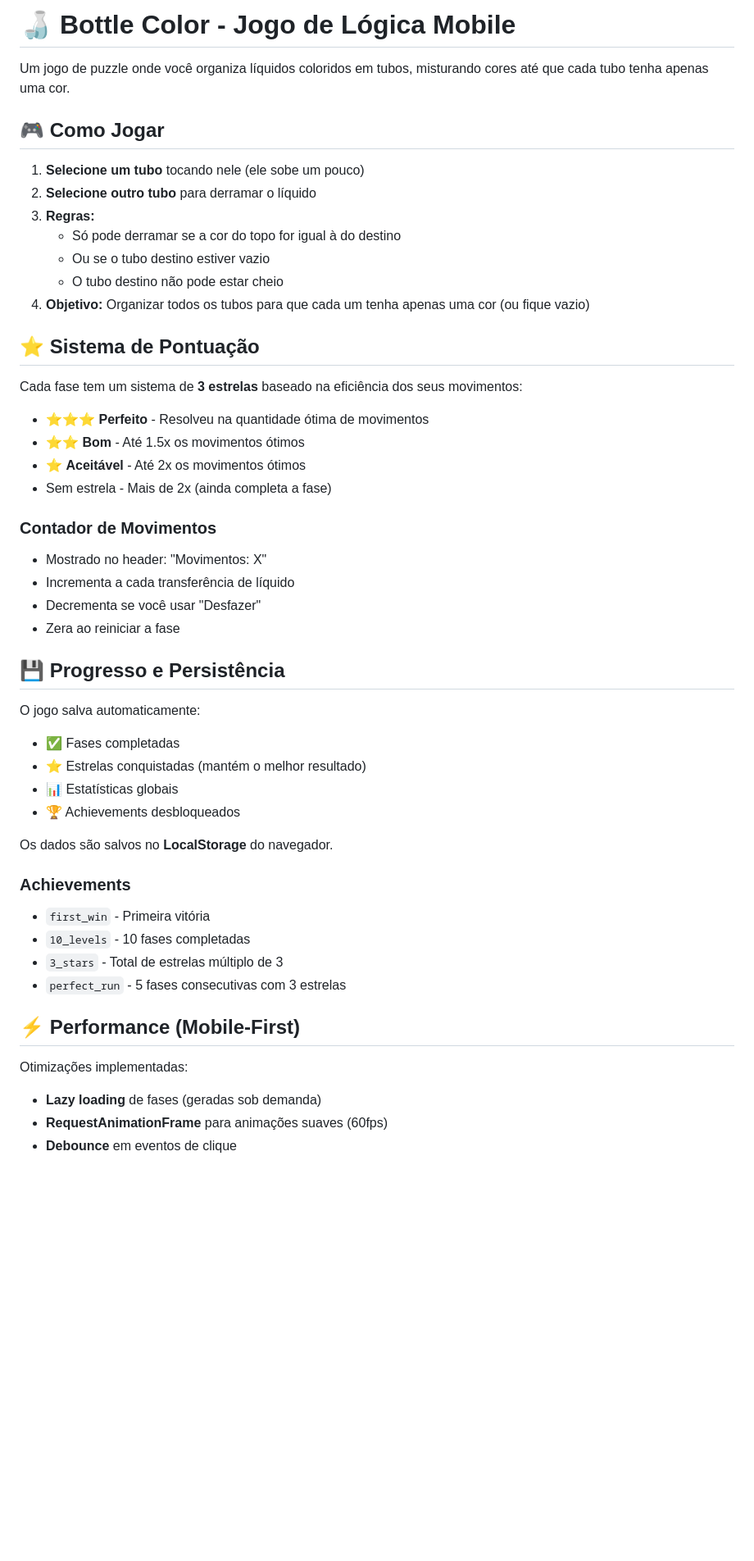
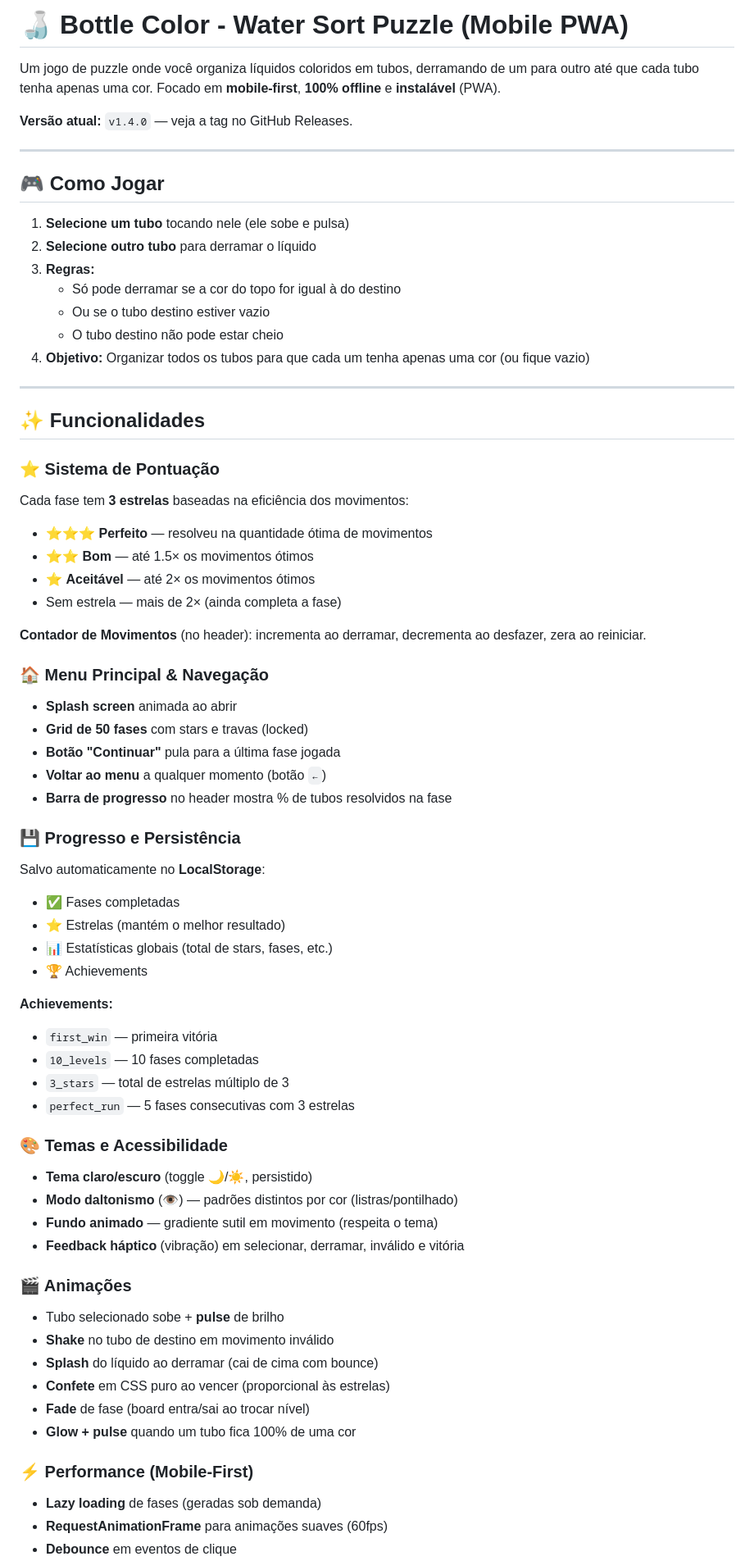
Before and after one commit to soulnanx/arcade, a Markdown page: README.md, the part around one of its changes. Shown at 82% size. Rendered like a GitHub page; blank space fills up the shorter version.

```diff
--- a/README.md
+++ b/README.md
@@ -1,10 +1,14 @@
-# 🍶 Bottle Color - Jogo de Lógica Mobile
+# 🍶 Bottle Color - Water Sort Puzzle (Mobile PWA)
 
-Um jogo de puzzle onde você organiza líquidos coloridos em tubos, misturando cores até que cada tubo tenha apenas uma cor.
+Um jogo de puzzle onde você organiza líquidos coloridos em tubos, derramando de um para outro até que cada tubo tenha apenas uma cor. Focado em **mobile-first**, **100% offline** e **instalável** (PWA).
+
+**Versão atual:** `v1.4.0` — veja a tag no GitHub Releases.
+
+---
 
 ## 🎮 Como Jogar
 
-1. **Selecione um tubo** tocando nele (ele sobe um pouco)
+1. **Selecione um tubo** tocando nele (ele sobe e pulsa)
 2. **Selecione outro tubo** para derramar o líquido
 3. **Regras:**
    - Só pode derramar se a cor do topo for igual à do destino
@@ -12,40 +16,54 @@ Um jogo de puzzle onde você organiza líquidos coloridos em tubos, misturando c
    - O tubo destino não pode estar cheio
 4. **Objetivo:** Organizar todos os tubos para que cada um tenha apenas uma cor (ou fique vazio)
 
-## ⭐ Sistema de Pontuação
+---
 
-Cada fase tem um sistema de **3 estrelas** baseado na eficiência dos seus movimentos:
+## ✨ Funcionalidades
 
-- ⭐⭐⭐ **Perfeito** - Resolveu na quantidade ótima de movimentos
-- ⭐⭐ **Bom** - Até 1.5x os movimentos ótimos
-- ⭐ **Aceitável** - Até 2x os movimentos ótimos
-- Sem estrela - Mais de 2x (ainda completa a fase)
+### ⭐ Sistema de Pontuação
+Cada fase tem **3 estrelas** baseadas na eficiência dos movimentos:
+- ⭐⭐⭐ **Perfeito** — resolveu na quantidade ótima de movimentos
+- ⭐⭐ **Bom** — até 1.5× os movimentos ótimos
+- ⭐ **Aceitável** — até 2× os movimentos ótimos
+- Sem estrela — mais de 2× (ainda completa a fase)
 
-### Contador de Movimentos
-- Mostrado no header: "Movimentos: X"
-- Incrementa a cada transferência de líquido
-- Decrementa se você usar "Desfazer"
-- Zera ao reiniciar a fase
+**Contador de Movimentos** (no header): incrementa ao derramar, decrementa ao desfazer, zera ao reiniciar.
 
-## 💾 Progresso e Persistência
+### 🏠 Menu Principal & Navegação
+- **Splash screen** animada ao abrir
+- **Grid de 50 fases** com stars e travas (locked)
+- **Botão "Continuar"** pula para a última fase jogada
+- **Voltar ao menu** a qualquer momento (botão `←`)
+- **Barra de progresso** no header mostra % de tubos resolvidos na fase
 
-O jogo salva automaticamente:
+### 💾 Progresso e Persistência
+Salvo automaticamente no **LocalStorage**:
 - ✅ Fases completadas
-- ⭐ Estrelas conquistadas (mantém o melhor resultado)
-- 📊 Estatísticas globais
-- 🏆 Achievements desbloqueados
+- ⭐ Estrelas (mantém o melhor resultado)
+- 📊 Estatísticas globais (total de stars, fases, etc.)
+- 🏆 Achievements
 
-Os dados são salvos no **LocalStorage** do navegador.
+**Achievements:**
+- `first_win` — primeira vitória
+- `10_levels` — 10 fases completadas
+- `3_stars` — total de estrelas múltiplo de 3
+- `perfect_run` — 5 fases consecutivas com 3 estrelas
 
-### Achievements
-- `first_win` - Primeira vitória
-- `10_levels` - 10 fases completadas
-- `3_stars` - Total de estrelas múltiplo de 3
-- `perfect_run` - 5 fases consecutivas com 3 estrelas
+### 🎨 Temas e Acessibilidade
+- **Tema claro/escuro** (toggle 🌙/☀️, persistido)
+- **Modo daltonismo** (👁️) — padrões distintos por cor (listras/pontilhado)
+- **Fundo animado** — gradiente sutil em movimento (respeita o tema)
+- **Feedback háptico** (vibração) em selecionar, derramar, inválido e vitória
 
-## ⚡ Performance (Mobile-First)
+### 🎬 Animações
+- Tubo selecionado sobe + **pulse** de brilho
+- **Shake** no tubo de destino em movimento inválido
+- **Splash** do líquido ao derramar (cai de cima com bounce)
+- **Confete** em CSS puro ao vencer (proporcional às estrelas)
+- **Fade** de fase (board entra/sai ao trocar nível)
+- **Glow + pulse** quando um tubo fica 100% de uma cor
 
-Otimizações implementadas:
+### ⚡ Performance (Mobile-First)
 - **Lazy loading** de fases (geradas sob demanda)
 - **RequestAnimationFrame** para animações suaves (60fps)
 - **Debounce** em eventos de clique
```
Also changed, not shown: other parts of README.md (+83 -24 lines).
